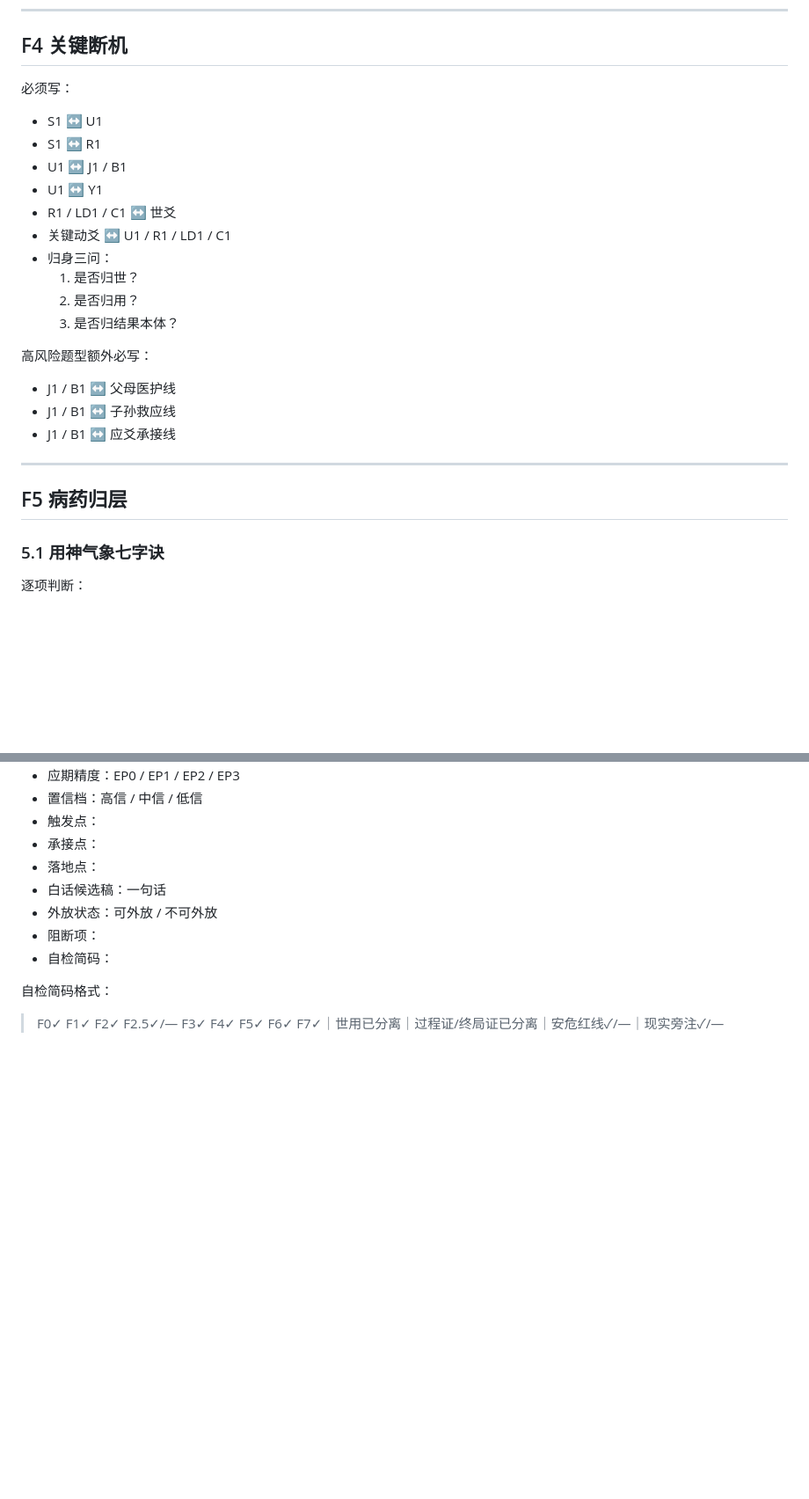
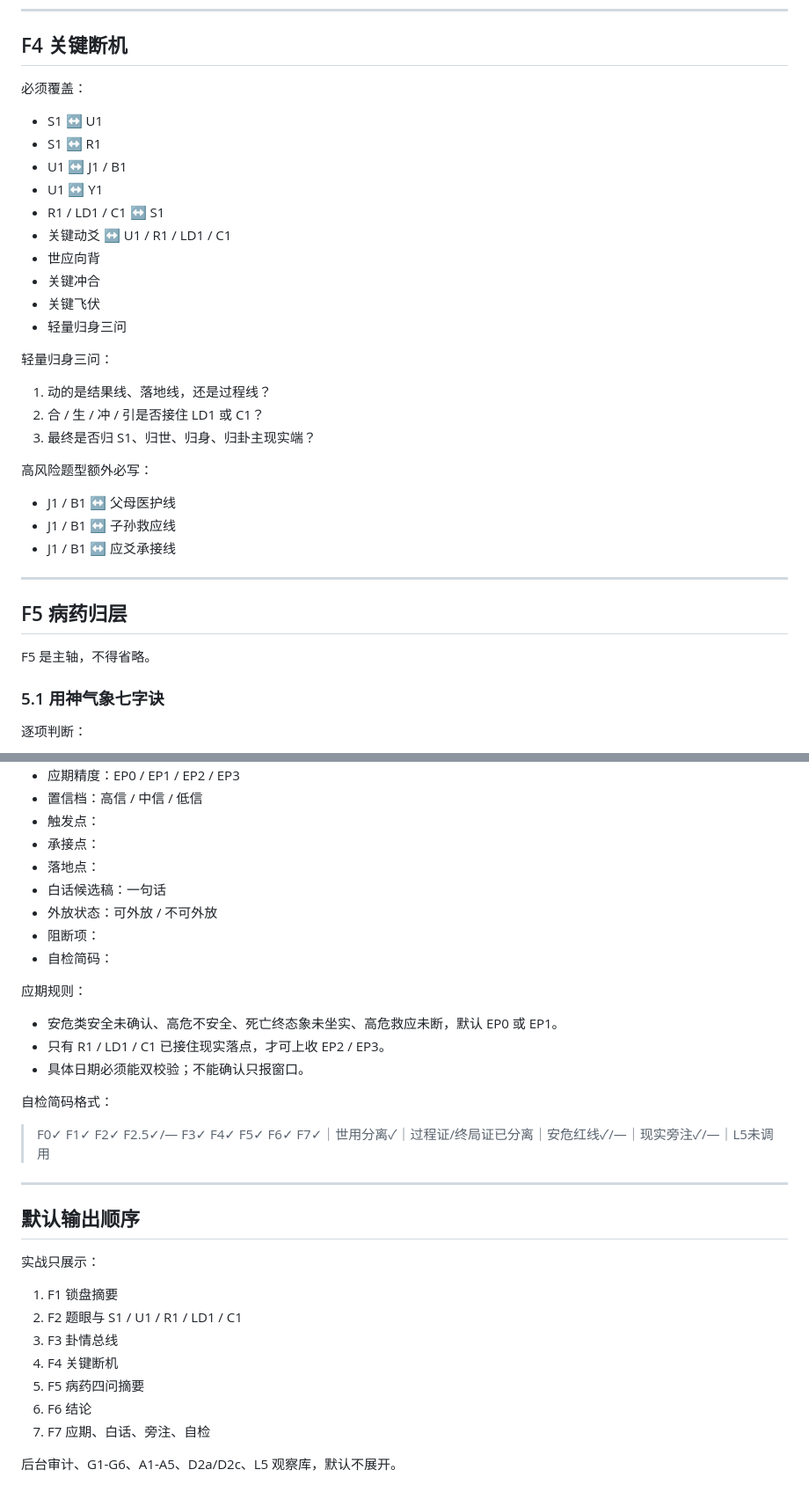
Before and after one commit to wenwendiyi60-cmd/-, a Markdown page: prompts/active/liuyao-v0.7-rc1-daily-minimal.md, 2 parts joined by grey strips. Shown at 88% size. Rendered like a GitHub page; blank space fills up the shorter version.

```diff
--- a/prompts/active/liuyao-v0.7-rc1-daily-minimal.md
+++ b/prompts/active/liuyao-v0.7-rc1-daily-minimal.md
@@ -108,18 +152,24 @@
 
 ## F4 关键断机
 
-必须写：
+必须覆盖：
 
 - S1 ↔ U1
 - S1 ↔ R1
 - U1 ↔ J1 / B1
 - U1 ↔ Y1
-- R1 / LD1 / C1 ↔ 世爻
+- R1 / LD1 / C1 ↔ S1
 - 关键动爻 ↔ U1 / R1 / LD1 / C1
-- 归身三问：
-  1. 是否归世？
-  2. 是否归用？
-  3. 是否归结果本体？
+- 世应向背
+- 关键冲合
+- 关键飞伏
+- 轻量归身三问
+
+轻量归身三问：
+
+1. 动的是结果线、落地线，还是过程线？
+2. 合 / 生 / 冲 / 引是否接住 LD1 或 C1？
+3. 最终是否归 S1、归世、归身、归卦主现实端？
 
 高风险题型额外必写：
 
@@ -130,6 +180,8 @@
 ---
 
 ## F5 病药归层
+
+F5 是主轴，不得省略。
 
 ### 5.1 用神气象七字诀
 
@@ -227,6 +283,28 @@
 - 阻断项：
 - 自检简码：
 
+应期规则：
+
+- 安危类安全未确认、高危不安全、死亡终态象未坐实、高危救应未断，默认 EP0 或 EP1。
+- 只有 R1 / LD1 / C1 已接住现实落点，才可上收 EP2 / EP3。
+- 具体日期必须能双校验；不能确认只报窗口。
+
 自检简码格式：
 
-> F0✓ F1✓ F2✓ F2.5✓/— F3✓ F4✓ F5✓ F6✓ F7✓｜世用已分离｜过程证/终局证已分离｜安危红线✓/—｜现实旁注✓/—
+> F0✓ F1✓ F2✓ F2.5✓/— F3✓ F4✓ F5✓ F6✓ F7✓｜世用分离✓｜过程证/终局证已分离｜安危红线✓/—｜现实旁注✓/—｜L5未调用
+
+---
+
+## 默认输出顺序
+
+实战只展示：
+
+1. F1 锁盘摘要
+2. F2 题眼与 S1 / U1 / R1 / LD1 / C1
+3. F3 卦情总线
+4. F4 关键断机
+5. F5 病药四问摘要
+6. F6 结论
+7. F7 应期、白话、旁注、自检
+
+后台审计、G1-G6、A1-A5、D2a/D2c、L5 观察库，默认不展开。
```
Also changed, not shown: other parts of prompts/active/liuyao-v0.7-rc1-daily-minimal.md (+94 -46 lines).
